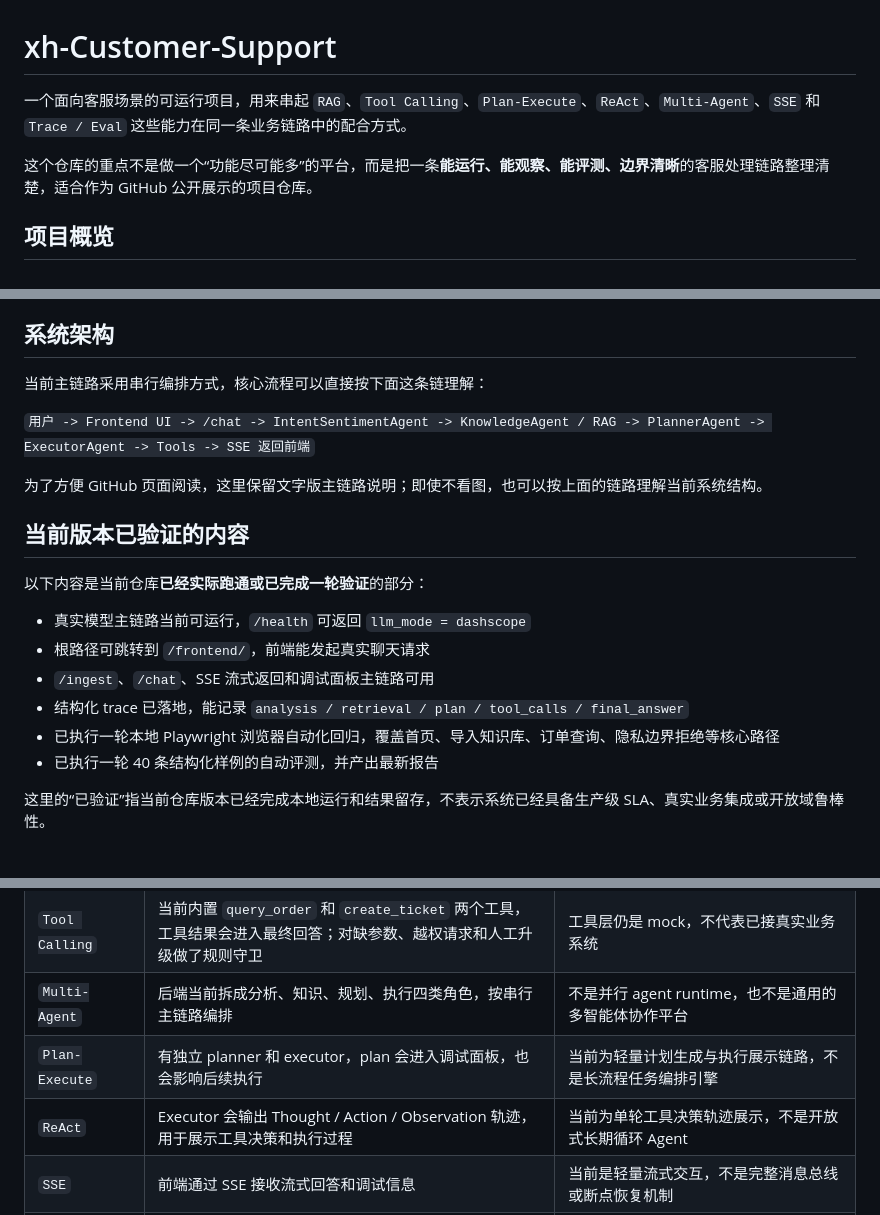
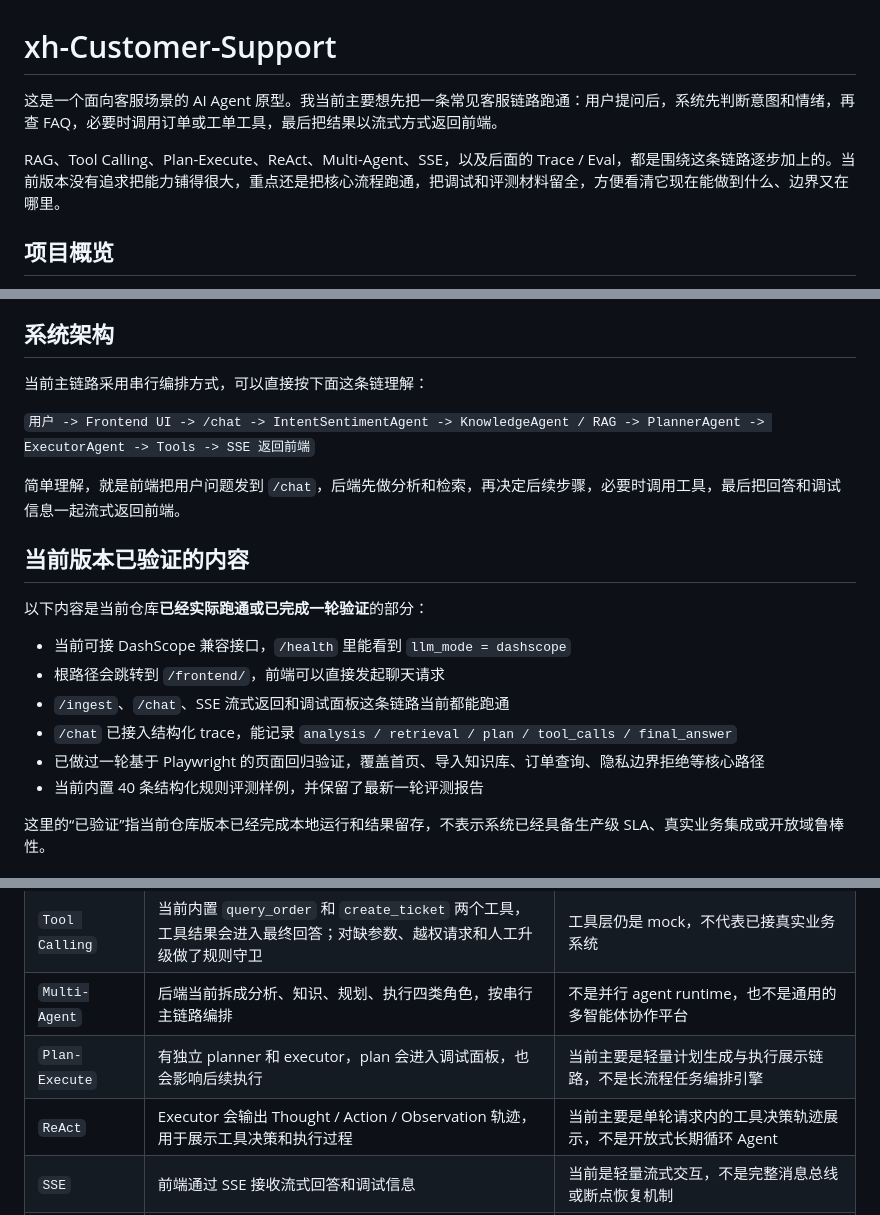
Before and after one commit to djc-jpg/xh-Customer-Support, a Markdown page: README.md, 3 parts joined by grey strips. Rendered like a GitHub page.

Commit message:
Refine README wording for a more natural project overview

```diff
--- a/README.md
+++ b/README.md
@@ -1,8 +1,8 @@
 # xh-Customer-Support
 
-一个面向客服场景的可运行项目，用来串起 `RAG`、`Tool Calling`、`Plan-Execute`、`ReAct`、`Multi-Agent`、`SSE` 和 `Trace / Eval` 这些能力在同一条业务链路中的配合方式。
+这是一个面向客服场景的 AI Agent 原型。我当前主要想先把一条常见客服链路跑通：用户提问后，系统先判断意图和情绪，再查 FAQ，必要时调用订单或工单工具，最后把结果以流式方式返回前端。
 
-这个仓库的重点不是做一个“功能尽可能多”的平台，而是把一条**能运行、能观察、能评测、边界清晰**的客服处理链路整理清楚，适合作为 GitHub 公开展示的项目仓库。
+RAG、Tool Calling、Plan-Execute、ReAct、Multi-Agent、SSE，以及后面的 Trace / Eval，都是围绕这条链路逐步加上的。当前版本没有追求把能力铺得很大，重点还是把核心流程跑通，把调试和评测材料留全，方便看清它现在能做到什么、边界又在哪里。
 
 ## 项目概览
 
@@ -32,22 +32,22 @@
 
 ## 系统架构
 
-当前主链路采用串行编排方式，核心流程可以直接按下面这条链理解：
+当前主链路采用串行编排方式，可以直接按下面这条链理解：
 
 `用户 -> Frontend UI -> /chat -> IntentSentimentAgent -> KnowledgeAgent / RAG -> PlannerAgent -> ExecutorAgent -> Tools -> SSE 返回前端`
 
-为了方便 GitHub 页面阅读，这里保留文字版主链路说明；即使不看图，也可以按上面的链路理解当前系统结构。
+简单理解，就是前端把用户问题发到 `/chat`，后端先做分析和检索，再决定后续步骤，必要时调用工具，最后把回答和调试信息一起流式返回前端。
 
 ## 当前版本已验证的内容
 
 以下内容是当前仓库**已经实际跑通或已完成一轮验证**的部分：
 
-- 真实模型主链路当前可运行，`/health` 可返回 `llm_mode = dashscope`
-- 根路径可跳转到 `/frontend/`，前端能发起真实聊天请求
-- `/ingest`、`/chat`、SSE 流式返回和调试面板主链路可用
-- 结构化 trace 已落地，能记录 `analysis / retrieval / plan / tool_calls / final_answer`
-- 已执行一轮本地 Playwright 浏览器自动化回归，覆盖首页、导入知识库、订单查询、隐私边界拒绝等核心路径
-- 已执行一轮 40 条结构化样例的自动评测，并产出最新报告
+- 当前可接 DashScope 兼容接口，`/health` 里能看到 `llm_mode = dashscope`
+- 根路径会跳转到 `/frontend/`，前端可以直接发起聊天请求
+- `/ingest`、`/chat`、SSE 流式返回和调试面板这条链路当前都能跑通
+- `/chat` 已接入结构化 trace，能记录 `analysis / retrieval / plan / tool_calls / final_answer`
+- 已做过一轮基于 Playwright 的页面回归验证，覆盖首页、导入知识库、订单查询、隐私边界拒绝等核心路径
+- 当前内置 40 条结构化规则评测样例，并保留了最新一轮评测报告
 
 这里的“已验证”指当前仓库版本已经完成本地运行和结果留存，不表示系统已经具备生产级 SLA、真实业务集成或开放域鲁棒性。
 
@@ -75,8 +75,8 @@
 | `RAG` | 基于 FAQ Markdown 导入、切分、Embedding + Chroma 检索；在缺少相关配置时支持 fallback | 当前主要是单知识源 FAQ 检索，还没有做多知识源路由、hybrid retrieval 或 rerank 落地 |
 | `Tool Calling` | 当前内置 `query_order` 和 `create_ticket` 两个工具，工具结果会进入最终回答；对缺参数、越权请求和人工升级做了规则守卫 | 工具层仍是 mock，不代表已接真实业务系统 |
 | `Multi-Agent` | 后端当前拆成分析、知识、规划、执行四类角色，按串行主链路编排 | 不是并行 agent runtime，也不是通用的多智能体协作平台 |
-| `Plan-Execute` | 有独立 planner 和 executor，plan 会进入调试面板，也会影响后续执行 | 当前为轻量计划生成与执行展示链路，不是长流程任务编排引擎 |
-| `ReAct` | Executor 会输出 Thought / Action / Observation 轨迹，用于展示工具决策和执行过程 | 当前为单轮工具决策轨迹展示，不是开放式长期循环 Agent |
+| `Plan-Execute` | 有独立 planner 和 executor，plan 会进入调试面板，也会影响后续执行 | 当前主要是轻量计划生成与执行展示链路，不是长流程任务编排引擎 |
+| `ReAct` | Executor 会输出 Thought / Action / Observation 轨迹，用于展示工具决策和执行过程 | 当前主要是单轮请求内的工具决策轨迹展示，不是开放式长期循环 Agent |
 | `SSE` | 前端通过 SSE 接收流式回答和调试信息 | 当前是轻量流式交互，不是完整消息总线或断点恢复机制 |
 | `Trace` | `/chat` 返回结构化 trace，可用于 bad case 排查和自动评测 | 当前 trace 更偏调试与评测支撑，不是完整 observability 平台 |
 | `Evaluation` | 基于 40 条结构化样例执行规则评测，并输出 bad case 汇总 | 规则评测主要验证定义好的检查项，不等价于开放式回答质量已经“完美” |
```
